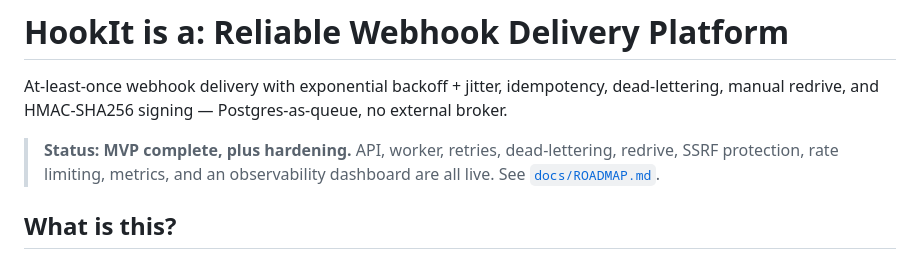
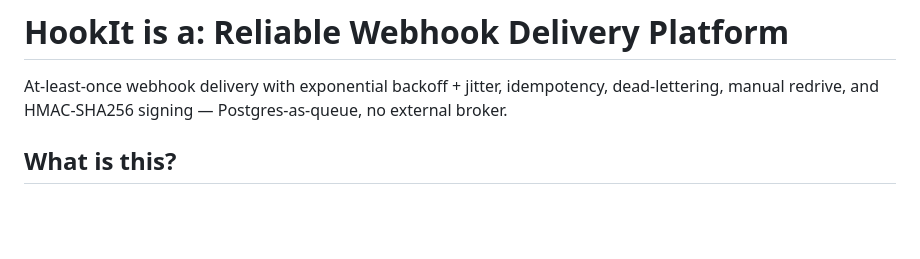
Before and after one commit to jinhobh/hookit, a Markdown page: README.md, the part around the change. Drawn GitHub-style; blank space fills up the shorter version.

Commit message:
Update README to remove MVP status details
Removed status update about MVP completion and features.

```diff
--- a/README.md
+++ b/README.md
@@ -3,10 +3,6 @@
 At-least-once webhook delivery with exponential backoff + jitter, idempotency,
 dead-lettering, manual redrive, and HMAC-SHA256 signing — Postgres-as-queue,
 no external broker.
-
-> **Status: MVP complete, plus hardening.** API, worker, retries,
-> dead-lettering, redrive, SSRF protection, rate limiting, metrics, and an
-> observability dashboard are all live. See [`docs/ROADMAP.md`](docs/ROADMAP.md).
 
 ## What is this?
 
```
